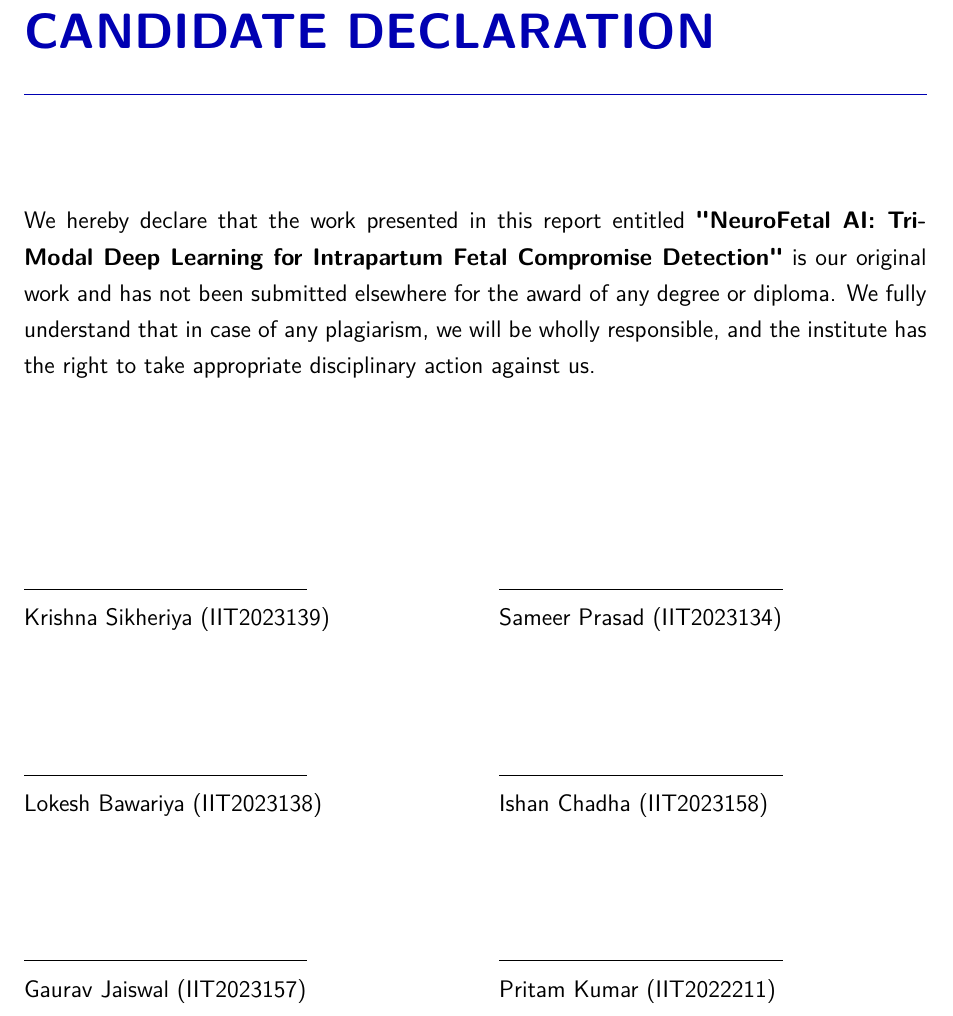
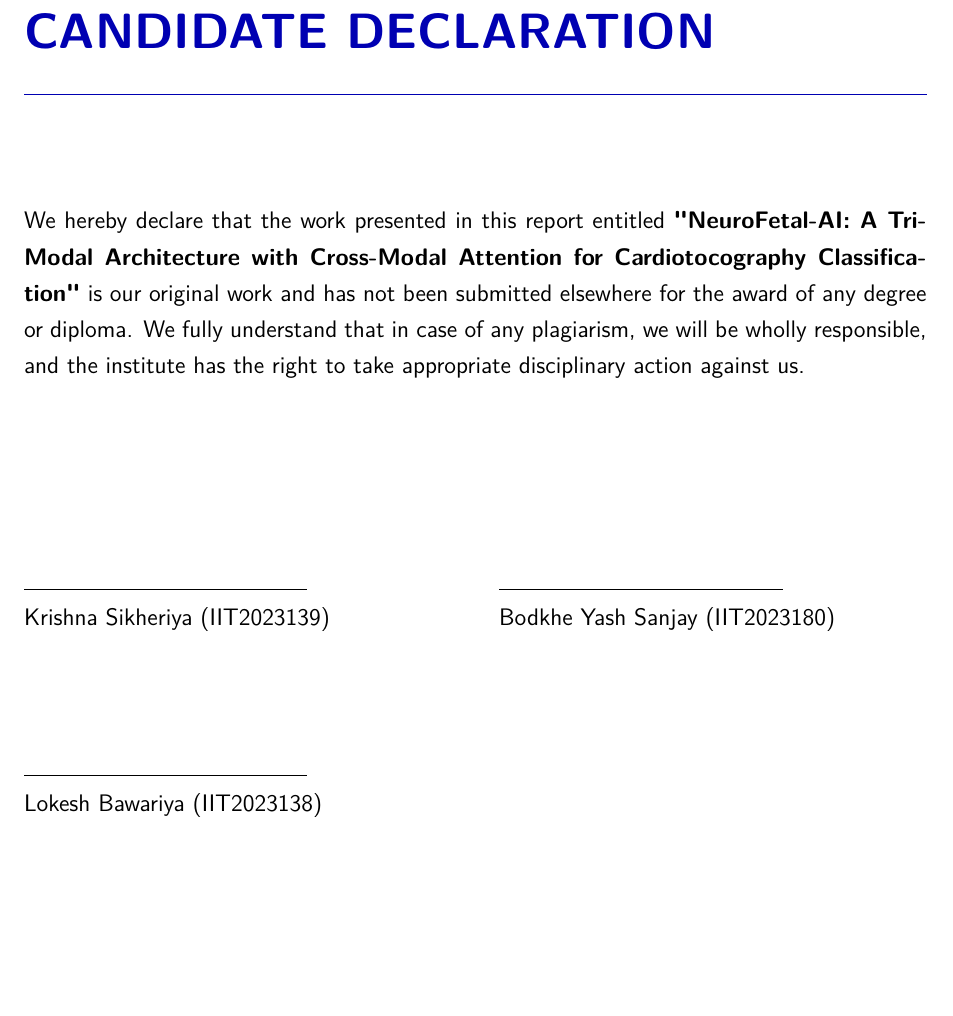
Before and after one commit to Krishna200608/NeuroFetal-AI, a LaTeX thesis (Reports/Content/main.tex): part of page 3 of 31, cut so that both start at the same text, the shorter picture padded with empty space. Compiled offline with pdfLaTeX.

Commit message:
docs: update main.tex with specific report title and 3-member team

```diff
--- a/Reports/Content/main.tex
+++ b/Reports/Content/main.tex
@@ -129,17 +126,15 @@ This is to certify that the project report entitled \textbf{"NeuroFetal AI: Tri-
 \chapter*{CANDIDATE DECLARATION}
 \addcontentsline{toc}{chapter}{Candidate Declaration}
 \vspace{1em}
-We hereby declare that the work presented in this report entitled \textbf{"NeuroFetal AI: Tri-Modal Deep Learning for Intrapartum Fetal Compromise Detection"} is our original work and has not been submitted elsewhere for the award of any degree or diploma. We fully understand that in case of any plagiarism, we will be wholly responsible, and the institute has the right to take appropriate disciplinary action against us.
+We hereby declare that the work presented in this report entitled \textbf{"NeuroFetal-AI: A Tri-Modal Architecture with Cross-Modal Attention for Cardiotocography Classification"} is our original work and has not been submitted elsewhere for the award of any degree or diploma. We fully understand that in case of any plagiarism, we will be wholly responsible, and the institute has the right to take appropriate disciplinary action against us.
 
 \vspace{3cm}
 
 \begin{tabular}{@{}p{0.5\textwidth}p{0.5\textwidth}@{}}
   \rule{5cm}{0.4pt} & \rule{5cm}{0.4pt} \\
-  Krishna Sikheriya (IIT2023139) & Sameer Prasad (IIT2023134) \\[2cm]
-  \rule{5cm}{0.4pt} & \rule{5cm}{0.4pt} \\
-  Lokesh Bawariya (IIT2023138) & Ishan Chadha (IIT2023158) \\[2cm]
-  \rule{5cm}{0.4pt} & \rule{5cm}{0.4pt} \\
-  Gaurav Jaiswal (IIT2023157) & Pritam Kumar (IIT2022211) \\
+  Krishna Sikheriya (IIT2023139) & Bodkhe Yash Sanjay (IIT2023180) \\[2cm]
+  \rule{5cm}{0.4pt} & \\
+  Lokesh Bawariya (IIT2023138) & \\
 \end{tabular}
 
 \clearpage
```
Also changed, not shown: Reports/Content/main.tex (9 more changed lines).
